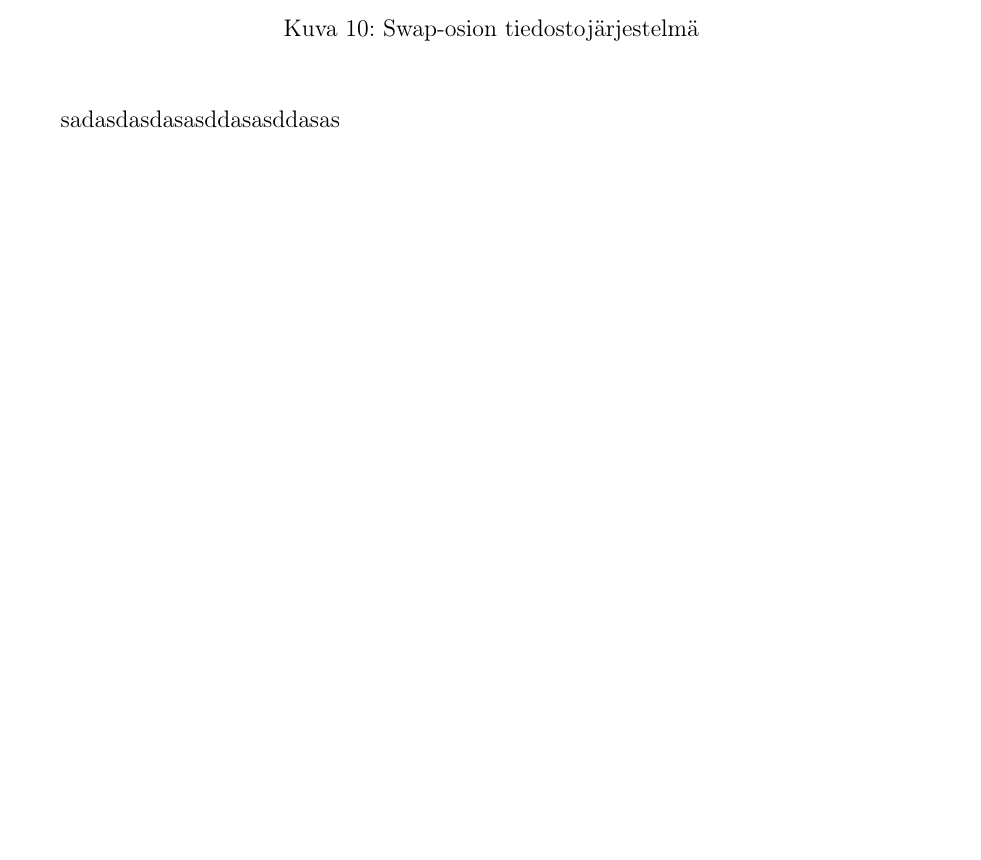
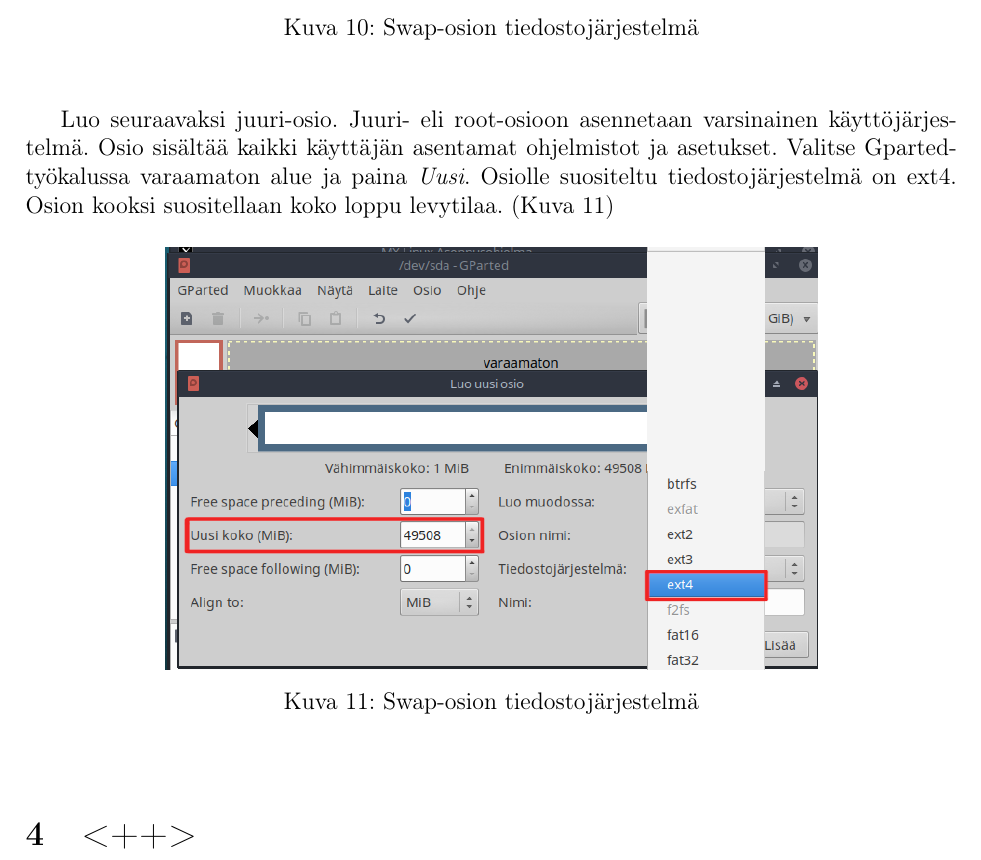
Before and after one commit to maysion/mxlinux18, a LaTeX paper (opas/mx18.tex): part of page 9 of 9, cut so that both start at the same text, the shorter picture padded with empty space. Compiled offline with pdfLaTeX.

Commit message:
root osio

```diff
--- a/opas/mx18.tex
+++ b/opas/mx18.tex
@@ -193,11 +193,23 @@
 \clearpage
 \begin{figure}[htpb]
     \begin{center}
-        \includegraphics[width=0.9\textwidth]{asen/osiointi_gparted_swap}
+        \includegraphics[width=0.7\textwidth]{asen/osiointi_gparted_swap}
         \caption{Swap-osion tiedostojärjestelmä}
         \label{fig:swap}
     \end{center}
 \end{figure}
 
-sadasdasdasasddasasddasas
+
+
+Luo seuraavaksi juuri-osio. Juuri- eli root-osioon asennetaan varsinainen käyttöjärjestelmä. Osio sisältää kaikki käyttäjän asentamat ohjelmistot ja asetukset. Valitse Gparted-työkalussa varaamaton alue ja paina \textit{Uusi}. Osiolle suositeltu tiedostojärjestelmä on ext4. Osion kooksi suositellaan koko loppu levytilaa. (Kuva \ref{fig:root})
+
+\begin{figure}[htpb]
+    \begin{center}
+        \includegraphics[width=0.7\textwidth]{asen/osiointi_gparted_root}
+        \caption{Swap-osion tiedostojärjestelmä}
+        \label{fig:root}
+    \end{center}
+\end{figure}
+\section{<++>}
+
 \end{document}
```
Also changed, not shown: tuntilista.txt (+1 -0 lines), opas/figures/asen/osiointi_gparted_root.png, opas/mx18.pdf.
